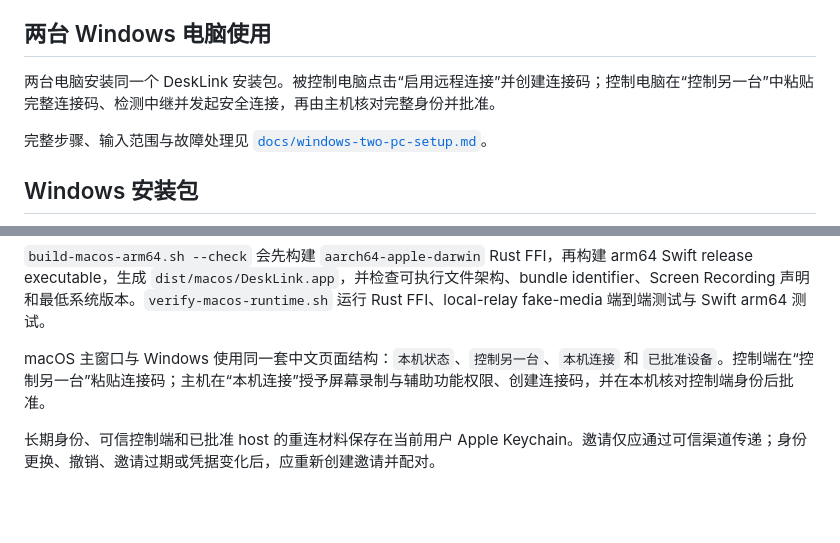
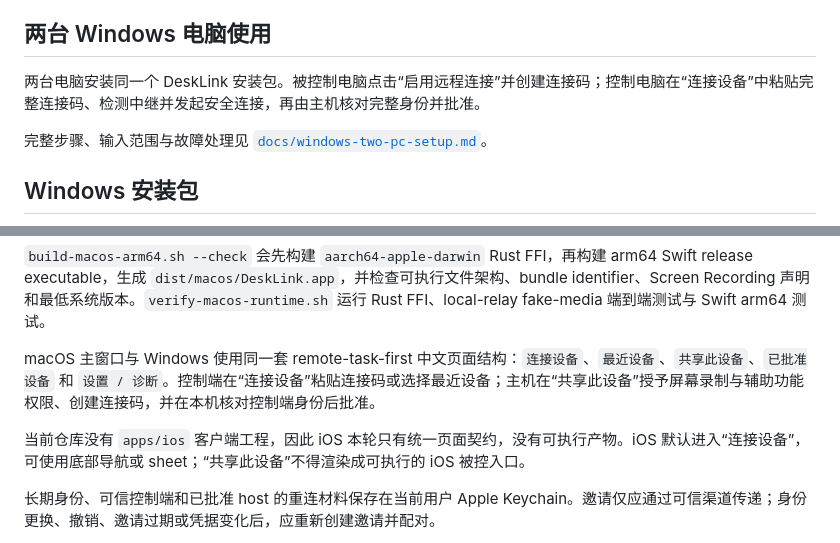
Before and after one commit to puzzle-fuzzy/desk-link, a Markdown page: README.md, 2 parts joined by grey strips. Rendered like a GitHub page; blank space fills up the shorter version.

Commit message:
docs: align cross-platform remote UX guidance

```diff
--- a/README.md
+++ b/README.md
@@ -80,7 +80,7 @@ python scripts/verify-managed-relay.py
 
 ## 两台 Windows 电脑使用
 
-两台电脑安装同一个 DeskLink 安装包。被控制电脑点击“启用远程连接”并创建连接码；控制电脑在“控制另一台”中粘贴完整连接码、检测中继并发起安全连接，再由主机核对完整身份并批准。
+两台电脑安装同一个 DeskLink 安装包。被控制电脑点击“启用远程连接”并创建连接码；控制电脑在“连接设备”中粘贴完整连接码、检测中继并发起安全连接，再由主机核对完整身份并批准。
 
 完整步骤、输入范围与故障处理见 [`docs/windows-two-pc-setup.md`](docs/windows-two-pc-setup.md)。
 
@@ -119,7 +119,9 @@ open dist/macos/DeskLink.app
 
 `build-macos-arm64.sh --check` 会先构建 `aarch64-apple-darwin` Rust FFI，再构建 arm64 Swift release executable，生成 `dist/macos/DeskLink.app`，并检查可执行文件架构、bundle identifier、Screen Recording 声明和最低系统版本。`verify-macos-runtime.sh` 运行 Rust FFI、local-relay fake-media 端到端测试与 Swift arm64 测试。
 
-macOS 主窗口与 Windows 使用同一套中文页面结构：`本机状态`、`控制另一台`、`本机连接` 和 `已批准设备`。控制端在“控制另一台”粘贴连接码；主机在“本机连接”授予屏幕录制与辅助功能权限、创建连接码，并在本机核对控制端身份后批准。
+macOS 主窗口与 Windows 使用同一套 remote-task-first 中文页面结构：`连接设备`、`最近设备`、`共享此设备`、`已批准设备` 和 `设置 / 诊断`。控制端在“连接设备”粘贴连接码或选择最近设备；主机在“共享此设备”授予屏幕录制与辅助功能权限、创建连接码，并在本机核对控制端身份后批准。
+
+当前仓库没有 `apps/ios` 客户端工程，因此 iOS 本轮只有统一页面契约，没有可执行产物。iOS 默认进入“连接设备”，可使用底部导航或 sheet；“共享此设备”不得渲染成可执行的 iOS 被控入口。
 
 长期身份、可信控制端和已批准 host 的重连材料保存在当前用户 Apple Keychain。邀请仅应通过可信渠道传递；身份更换、撤销、邀请过期或凭据变化后，应重新创建邀请并配对。
 
```
Also changed, not shown: DESIGN.md (+13 -3 lines).
